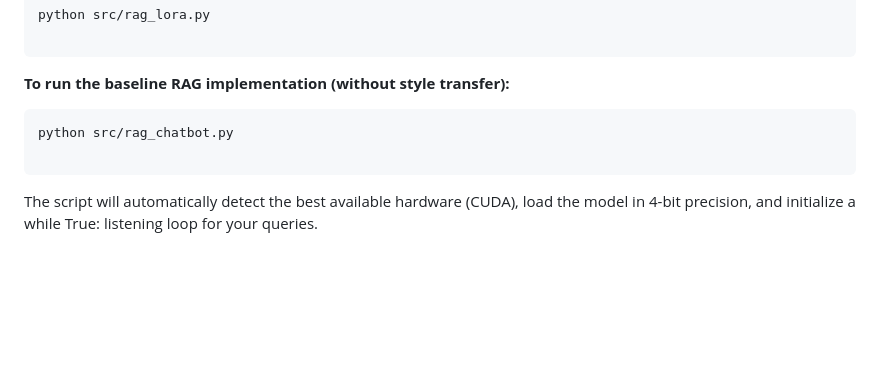
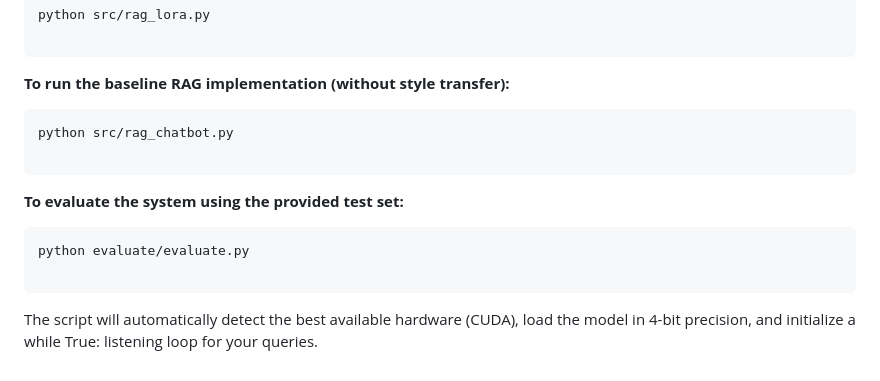
Before and after one commit to Fortune778/Shakespeare-Assignment, a Markdown page: README.md, the part around the change. GitHub-like rendering; blank space fills up the shorter version.

Commit message:
Update README with evaluation script instructions

````diff
--- a/README.md
+++ b/README.md
@@ -71,4 +71,9 @@ python src/rag_lora.py
 python src/rag_chatbot.py
 
 ```
+**To evaluate the system using the provided test set:**
+```bash
+python evaluate/evaluate.py
+
+```
 The script will automatically detect the best available hardware (CUDA), load the model in 4-bit precision, and initialize a while True: listening loop for your queries.
````
